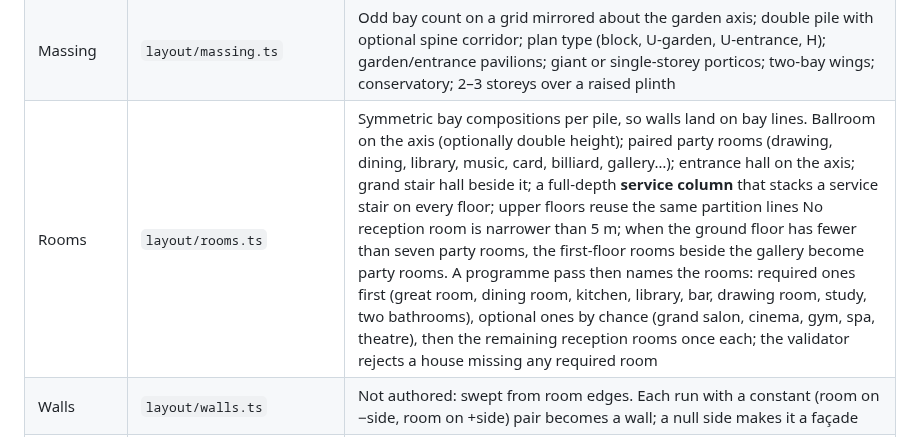
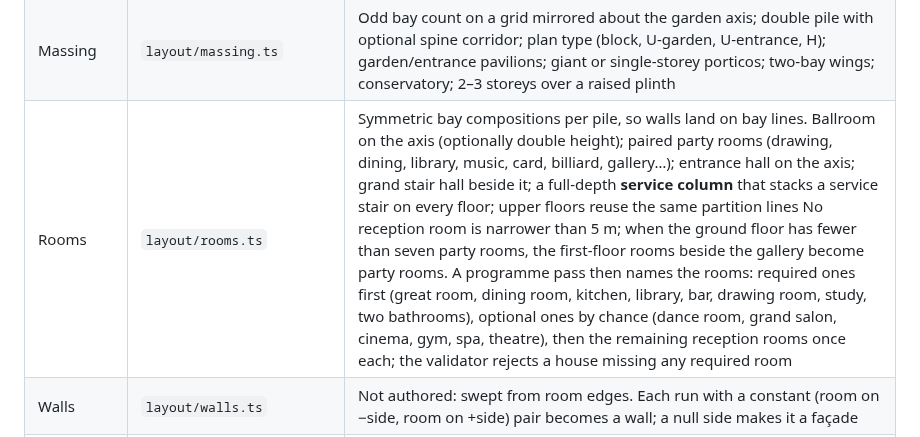
Before and after one commit to avoynov/scope-and-drop, a Markdown page: docs/mansion-generation.md, the part around the change. Drawn GitHub-style.

```diff
--- a/docs/mansion-generation.md
+++ b/docs/mansion-generation.md
@@ -39,7 +39,7 @@ All stages are pure functions of forked RNG streams (`rng.fork('rooms')`, and so
 |---|---|---|
 | Style | `core/styles.ts` | Palladian limestone, Georgian red brick, Beaux-Arts mansard, Orangery Bath stone (giant arched windows through both storeys, a flat lead roof with a glass lantern over every top-storey room, all-glass one-storey wings; `giantWindows`, `glassRoofs`): materials, proportions, ornament flags, interior palettes |
 | Massing | `layout/massing.ts` | Odd bay count on a grid mirrored about the garden axis; double pile with optional spine corridor; plan type (block, U-garden, U-entrance, H); garden/entrance pavilions; giant or single-storey porticos; two-bay wings; conservatory; 2–3 storeys over a raised plinth |
-| Rooms | `layout/rooms.ts` | Symmetric bay compositions per pile, so walls land on bay lines. Ballroom on the axis (optionally double height); paired party rooms (drawing, dining, library, music, card, billiard, gallery…); entrance hall on the axis; grand stair hall beside it; a full-depth **service column** that stacks a service stair on every floor; upper floors reuse the same partition lines No reception room is narrower than 5 m; when the ground floor has fewer than seven party rooms, the first-floor rooms beside the gallery become party rooms. A programme pass then names the rooms: required ones first (great room, dining room, kitchen, library, bar, drawing room, study, two bathrooms), optional ones by chance (grand salon, cinema, gym, spa, theatre), then the remaining reception rooms once each; the validator rejects a house missing any required room |
+| Rooms | `layout/rooms.ts` | Symmetric bay compositions per pile, so walls land on bay lines. Ballroom on the axis (optionally double height); paired party rooms (drawing, dining, library, music, card, billiard, gallery…); entrance hall on the axis; grand stair hall beside it; a full-depth **service column** that stacks a service stair on every floor; upper floors reuse the same partition lines No reception room is narrower than 5 m; when the ground floor has fewer than seven party rooms, the first-floor rooms beside the gallery become party rooms. A programme pass then names the rooms: required ones first (great room, dining room, kitchen, library, bar, drawing room, study, two bathrooms), optional ones by chance (dance room, grand salon, cinema, gym, spa, theatre), then the remaining reception rooms once each; the validator rejects a house missing any required room |
 | Walls | `layout/walls.ts` | Not authored: swept from room edges. Each run with a constant (room on −side, room on +side) pair becomes a wall; a null side makes it a façade |
 | Dome hall | `layout/atrium.ts` | The ball room rises through every storey to a glass dome. One outline, the *void edge* (a U open to the garden windows, back corners rounded), drives everything: offset inward it gives the two arms of the split stair, which sweep from the back of the dance floor round both sides up to the first gallery; offset outward it gives the ring gallery on each upper floor (left, back and right; the garden side stays glass). `hall: 'rotunda'` turns the back of the hall into a true apse with a curved wall; `'gallery'` (default) keeps the rectangular room. Galleries are 3–4.2 m wide, stair arms 2.6–3.6 m; the hall is seven bays wide (five when compact). Above the eaves the hall rises as a lantern: a glazed attic clear of the roofs round it (`dome.deckY`), a glass roof over the whole hall, a glazed drum (`dome.springY`) and a parabolic dome, the largest circle inscribed in the hall. Columns stand only under a gallery. The massing sizes the hall so the stair fits (it grows a deeper garden pavilion first, then a deeper front pile). Curved shapes are handed to the rest of the generator as thin rectangular strips, so walls, nav and sightlines stay rectangular |
 | Stairs | `layout/stairs.ts` | U-return service stairs stacked in the service column (tread/riser search, approach zone, stairwell hole in the floor above). The grand stair is the dome hall's |
```
Also changed, not shown: README.md (+3 -1 lines), docs/images/ballroom-dance-floor.jpg (added), docs/images/dance-room.jpg (added), 7 other files.
